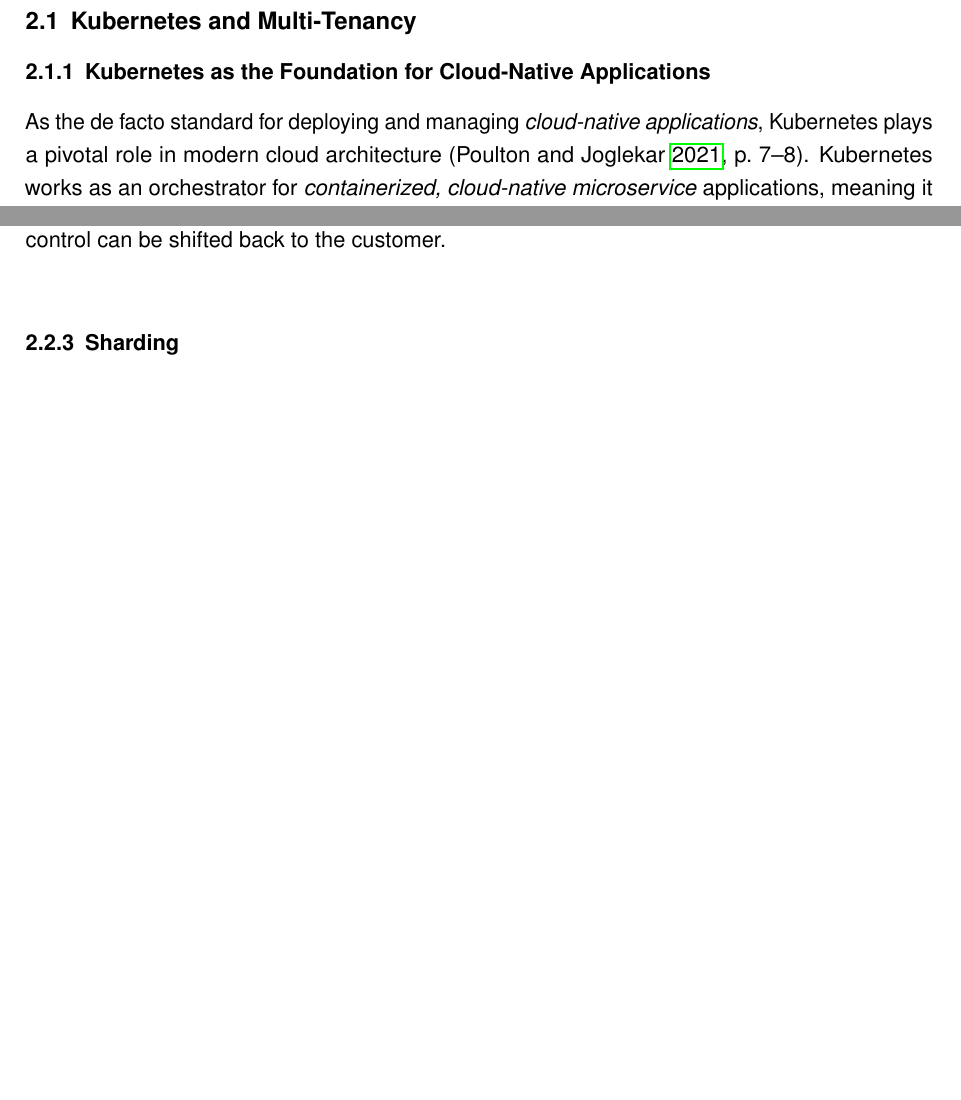
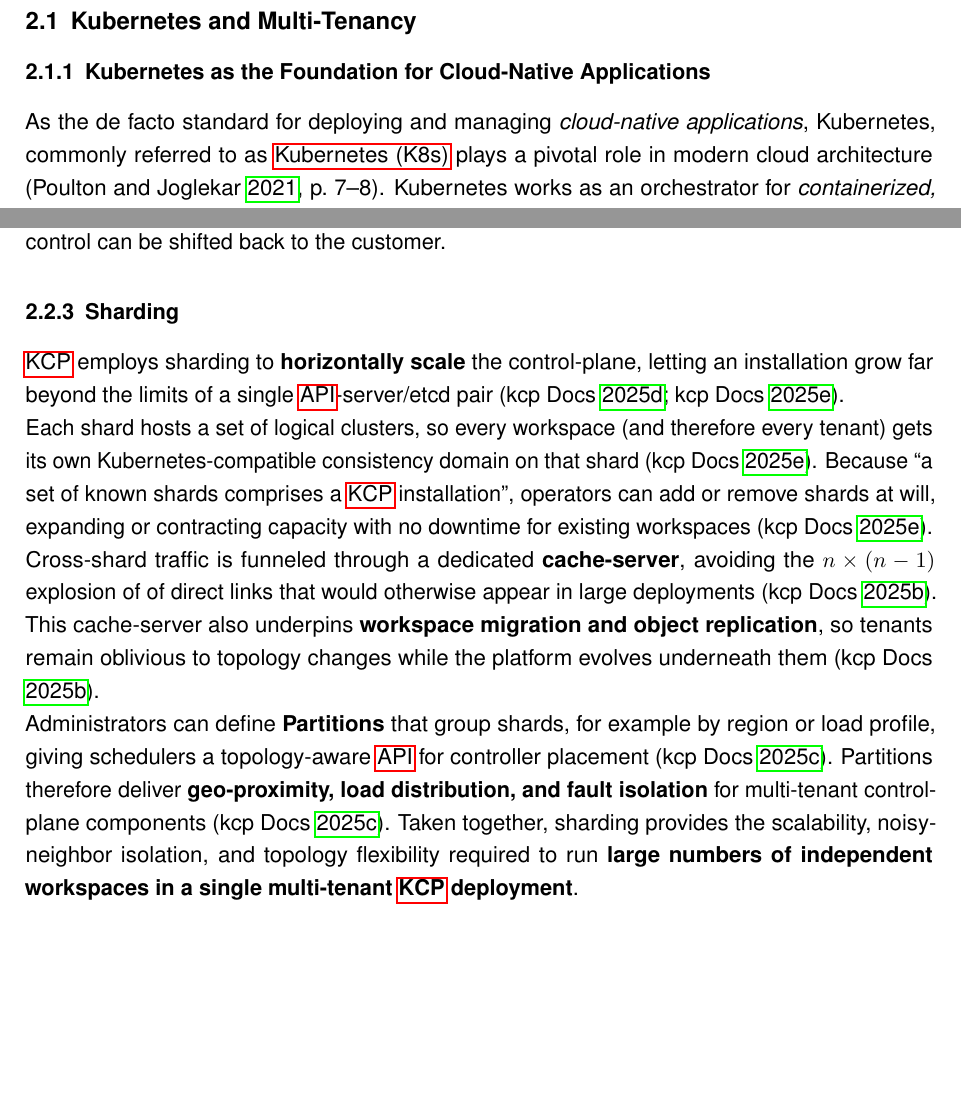
Before and after one commit to MysterionAutotronic/BachelorThesis, a LaTeX thesis (thesis.tex): two parts of pages 6 and 13 of 22, joined at a grey line, cut so that both start at the same text, the shorter picture padded with empty space. Compiled offline with pdfLaTeX.

Commit message:
sharding subsection

```diff
--- a/thesis.tex
+++ b/thesis.tex
@@ -160,8 +160,8 @@
 
             \subsubsection{Kubernetes as the Foundation for Cloud-Native Applications}\label{subsubsec:foundationK8s}
                 As the de facto standard for deploying and managing
-                \textit{cloud-native applications}, Kubernetes plays a pivotal role in modern cloud
-                architecture \parencite[p.~7--8]{poulton2021}.
+                \textit{cloud-native applications}, Kubernetes, commonly referred to as \gls{k8s}
+                plays a pivotal role in modern cloud architecture \parencite[p.~7--8]{poulton2021}.
                 Kubernetes works as an  orchestrator for \textit{containerized,
                 cloud-native microservice} applications, meaning it can deploy apps and dynamically
                 respond to changes \parencite[p.~3]{poulton2021}.
@@ -487,12 +487,35 @@
                 This in turn enables a degree of automation \parencite[p.~651]{nguyen2022}.
                 Every workspace has its own \gls{api} endpoint \parencite{kcpWorkspaces}.
                 This ensures, that more control can be shifted back to the customer.
-                \\
-
-
 
             \subsubsection{Sharding}\label{subsubsec:sharding}
-
+                \gls{kcp} employs sharding to \textbf{horizontally scale} the control-plane, letting
+                an installation grow far beyond the limits of a single \gls{api}-server/etcd
+                pair \parencite{kcpSharding,kcpShardingShards}.
+                \\
+                Each shard hosts a set of logical clusters, so every workspace (and therefore every
+                tenant) gets its own Kubernetes-compatible consistency domain on that shard
+                \parencite{kcpShardingShards}.
+                Because \enquote{a set of known shards comprises a \gls{kcp} installation},
+                operators can add or remove shards at will, expanding or contracting capacity with
+                no downtime for existing workspaces \parencite{kcpShardingShards}.
+                \\
+                Cross-shard traffic is funneled through a dedicated \textbf{cache-server}, avoiding
+                the \( n \times (n - 1) \) explosion of of direct links that would otherwise appear
+                in large deployments \parencite{kcpShardingCacheServer}.
+                This cache-server also underpins \textbf{workspace migration and object
+                replication}, so tenants remain oblivious to topology changes while the platform
+                evolves underneath them \parencite{kcpShardingCacheServer}.
+                \\
+                Administrators can define \textbf{Partitions} that group shards, for example by
+                region or load profile, giving schedulers a topology-aware \gls{api} for controller
+                placement \parencite{kcpShardingPartitions}.
+                Partitions therefore deliver \textbf{geo-proximity, load distribution, and fault
+                isolation} for multi-tenant control-plane components
+                \parencite{kcpShardingPartitions}.
+                Taken together, sharding provides the scalability, noisy-neighbor isolation, and
+                topology flexibility required to run \textbf{large numbers of independent workspaces
+                in a single multi-tenant \gls{kcp} deployment}.
         \newpage
 
         \subsection{SaaS Architecture and Automation}\label{subsec:saas}
```
Also changed, not shown: jabref-library.bib (+31 -0 lines), thesis.pdf, thesis.tex (6 more changed lines).
